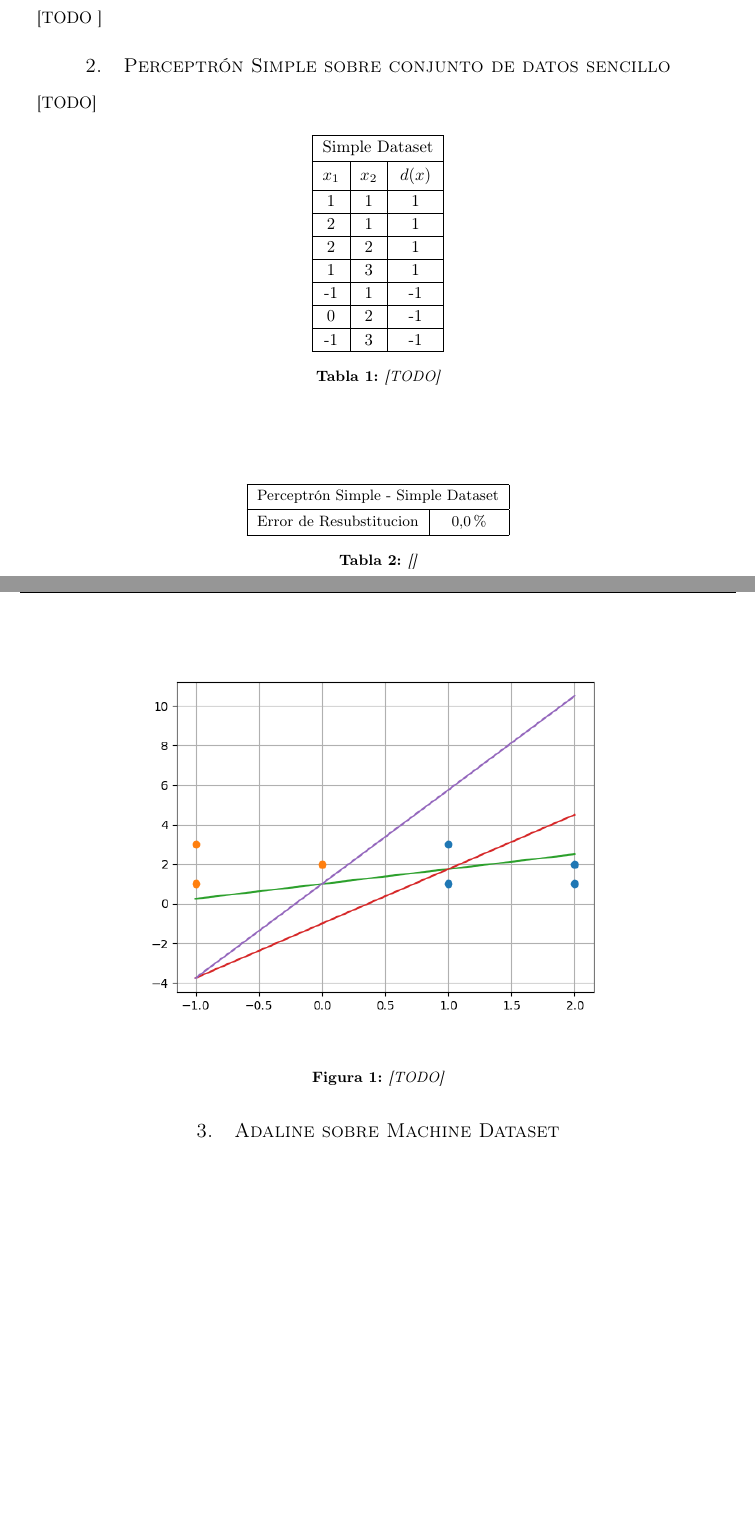
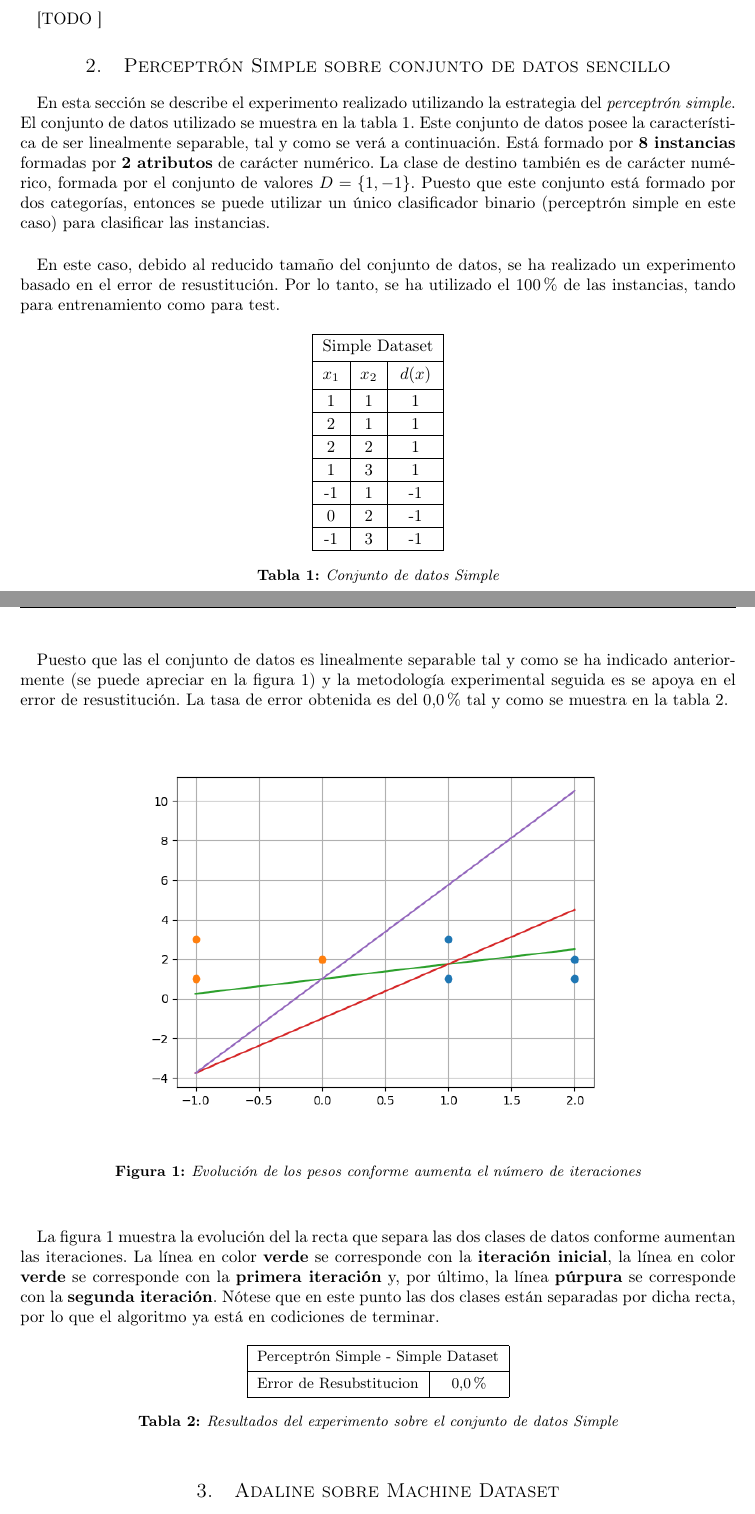
Before and after one commit to garciparedes/machine-learning-single-layer-neural-networks, a LaTeX paper (article/article.tex): two parts of pages 1 and 2 of 3, joined at a grey line, cut so that both start at the same text, the shorter picture padded with empty space. The pictures show the PDF file article/article.pdf that the author committed with the source.

Commit message:
Working on article

```diff
--- a/article/article.tex
+++ b/article/article.tex
@@ -52,7 +52,10 @@
 	\label{sec:e1}
 
 		\paragraph{}
-		[TODO]
+		En esta sección se describe el experimento realizado utilizando la estrategia del \emph{perceptrón simple}. El conjunto de datos utilizado se muestra en la tabla \ref{table:e1_dataset}. Este conjunto de datos posee la característica de ser linealmente separable, tal y como se verá a continuación. Está formado por \textbf{8 instancias} formadas por \textbf{2 atributos} de carácter numérico. La clase de destino también es de carácter numérico, formada por el conjunto de valores $D = \{1,-1\}$. Puesto que este conjunto está formado por dos categorías, entonces se puede utilizar un único clasificador binario (perceptrón simple en este caso) para clasificar las instancias.
+
+		\paragraph{}
+		En este caso, debido al reducido tamaño del conjunto de datos, se ha realizado un experimento basado en el error de resustitución. Por lo tanto, se ha utilizado el $100\%$ de las instancias, tando para entrenamiento como para test.
 
 		\begin{table}[H]
 			\centering
@@ -66,20 +69,25 @@
 				{\\\hline\one&\two&\three}
 				\\\hline
 			\end{tabu}
-			\caption{[TODO]}
+			\caption{Conjunto de datos Simple}
 			\label{table:e1_dataset}
 		\end{table}
 
+		\paragraph{}
+		Puesto que las el conjunto de datos es linealmente separable tal y como se ha indicado anteriormente (se puede apreciar en la figura \ref{fig:e1_plot}) y la metodología experimental seguida es se apoya en el error de resustitución. La tasa de error obtenida es del $0.0\%$ tal y como se muestra en la tabla \ref{table:e1_error}.
 
 		\begin{figure}[h]
 			\begin{center}
 				\includegraphics[width=0.75\textwidth]{simple-perceptron}
 			\end{center}
-			\caption{[TODO]}
+			\caption{Evolución de los pesos conforme aumenta el número de iteraciones}
 			\label{fig:e1_plot}
 		\end{figure}
 
-		\begin{table}
+		\paragraph{}
+		La figura \ref{fig:e1_plot} muestra la evolución del la recta que separa las dos clases de datos conforme aumentan las iteraciones. La línea en color \textbf{verde} se corresponde con la \textbf{iteración inicial}, la línea en color \textbf{verde} se corresponde con la \textbf{primera iteración} y, por último, la línea \textbf{púrpura} se corresponde con la \textbf{segunda iteración}. Nótese que en este punto las dos clases están separadas por dicha recta, por lo que el algoritmo ya está en codiciones de terminar.
+
+		\begin{table}[h]
 			\centering
 			\small
 			\begin{tabu}{ | c | c | }
@@ -88,7 +96,7 @@
 				Error de Resubstitucion & $0.0\%$	 \\
 				\hline
 			\end{tabu}
-			\caption{[]}
+			\caption{Resultados del experimento sobre el conjunto de datos Simple}
 			\label{table:e1_error}
 		\end{table}
 
```
Also changed, not shown: article/article.pdf.
